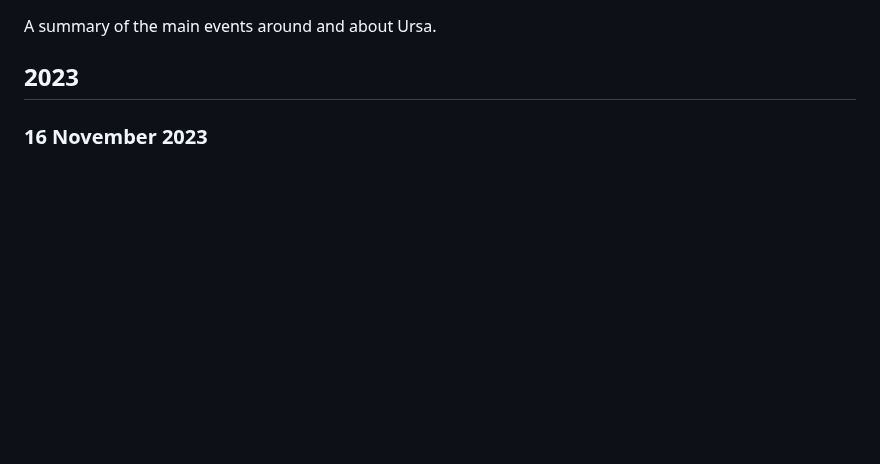
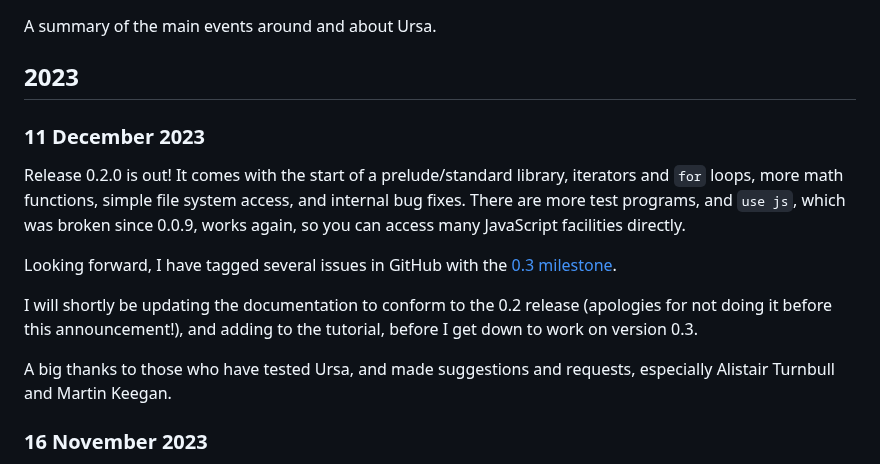
Before and after one commit to ursalang/ursalang.github.io, a Markdown page: pages/news.md, the part around the change. Drawn GitHub-style; blank space fills up the shorter version.

Commit message:
Add news for 0.2 release

```diff
--- a/pages/news.md
+++ b/pages/news.md
@@ -3,6 +3,16 @@
 A summary of the main events around and about Ursa.
 
 ## 2023
+
+### 11 December 2023
+
+Release 0.2.0 is out! It comes with the start of a prelude/standard library, iterators and `for` loops, more math functions, simple file system access, and internal bug fixes. There are more test programs, and `use js`, which was broken since 0.0.9, works again, so you can access many JavaScript facilities directly.
+
+Looking forward, I have tagged several issues in GitHub with the [0.3 milestone](https://github.com/ursalang/ursa/milestone/1).
+
+I will shortly be updating the documentation to conform to the 0.2 release (apologies for not doing it before this announcement!), and adding to the tutorial, before I get down to work on version 0.3.
+
+A big thanks to those who have tested Ursa, and made suggestions and requests, especially Alistair Turnbull and Martin Keegan.
 
 ### 16 November 2023
 
```
